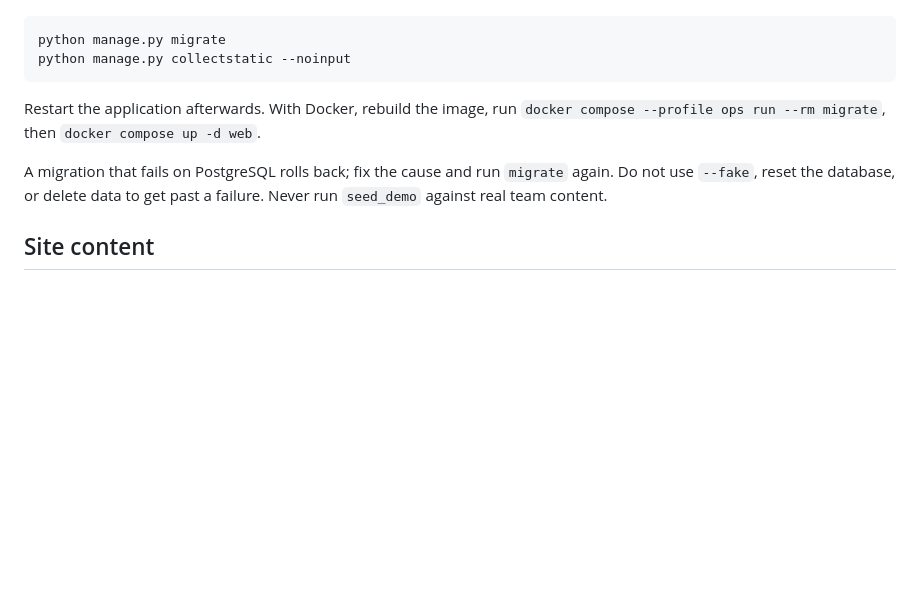
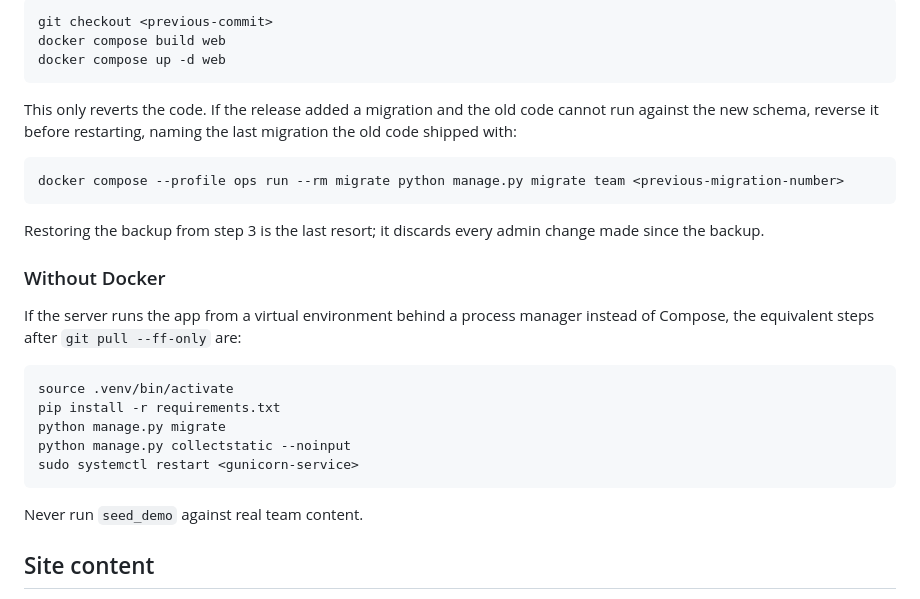
Before and after one commit to Electric-Sting-Racing/Website, a Markdown page: README.md, the part around one of its changes. GitHub-like rendering; blank space fills up the shorter version.

````diff
--- a/README.md
+++ b/README.md
@@ -57,12 +130,31 @@ Keep the existing database and environment configuration. After pulling a new ve
 
 ```bash
+git checkout <previous-commit>
+docker compose build web
+docker compose up -d web
+```
+
+This only reverts the code. If the release added a migration and the old code cannot run against the new schema, reverse it before restarting, naming the last migration the old code shipped with:
+
+```bash
+docker compose --profile ops run --rm migrate python manage.py migrate team <previous-migration-number>
+```
+
+Restoring the backup from step 3 is the last resort; it discards every admin change made since the backup.
+
+### Without Docker
+
+If the server runs the app from a virtual environment behind a process manager instead of Compose, the equivalent steps after `git pull --ff-only` are:
+
+```bash
+source .venv/bin/activate
+pip install -r requirements.txt
 python manage.py migrate
 python manage.py collectstatic --noinput
+sudo systemctl restart <gunicorn-service>
 ```
 
-Restart the application afterwards. With Docker, rebuild the image, run `docker compose --profile ops run --rm migrate`, then `docker compose up -d web`.
-
-A migration that fails on PostgreSQL rolls back; fix the cause and run `migrate` again. Do not use `--fake`, reset the database, or delete data to get past a failure. Never run `seed_demo` against real team content.
+Never run `seed_demo` against real team content.
 
 ## Site content
 
````
Also changed, not shown: other parts of README.md (+75 -2 lines).
